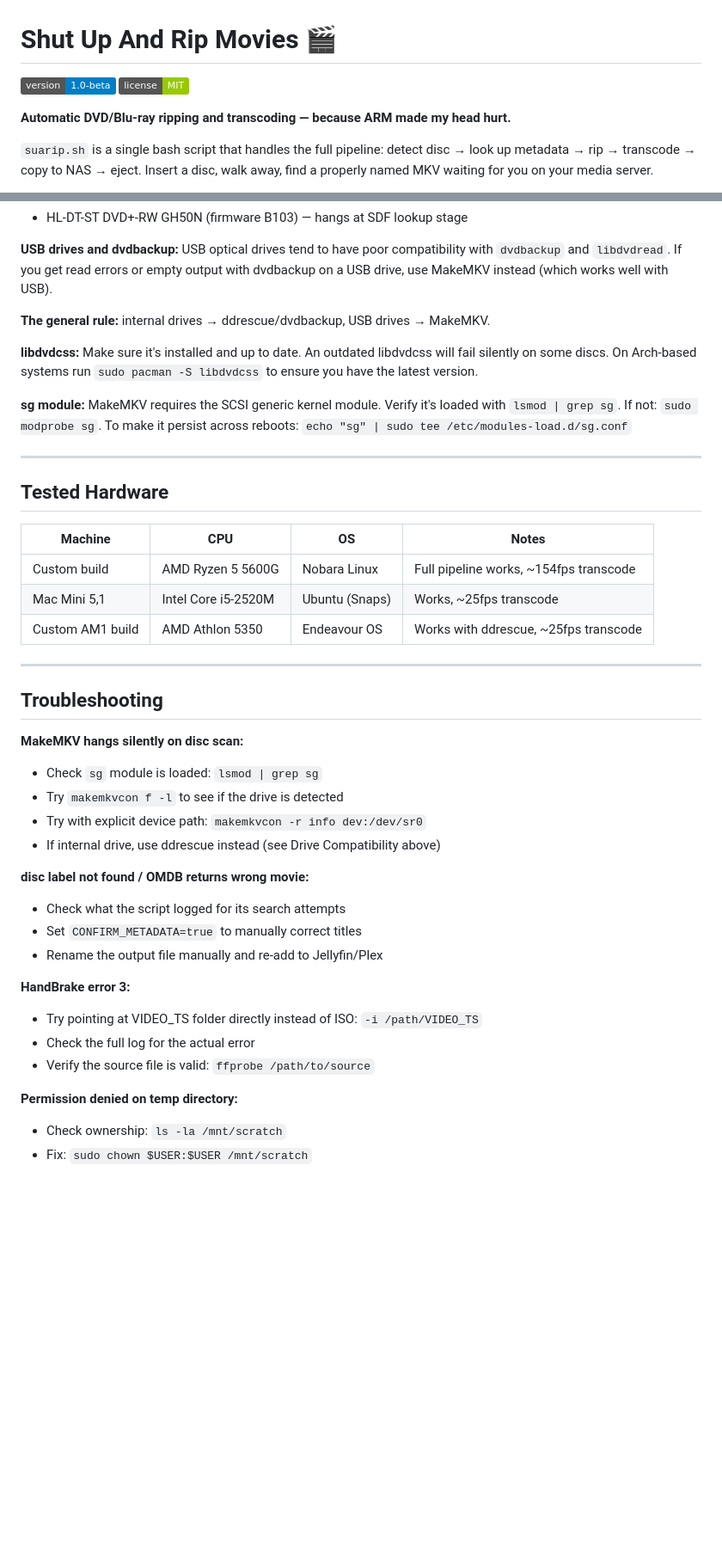
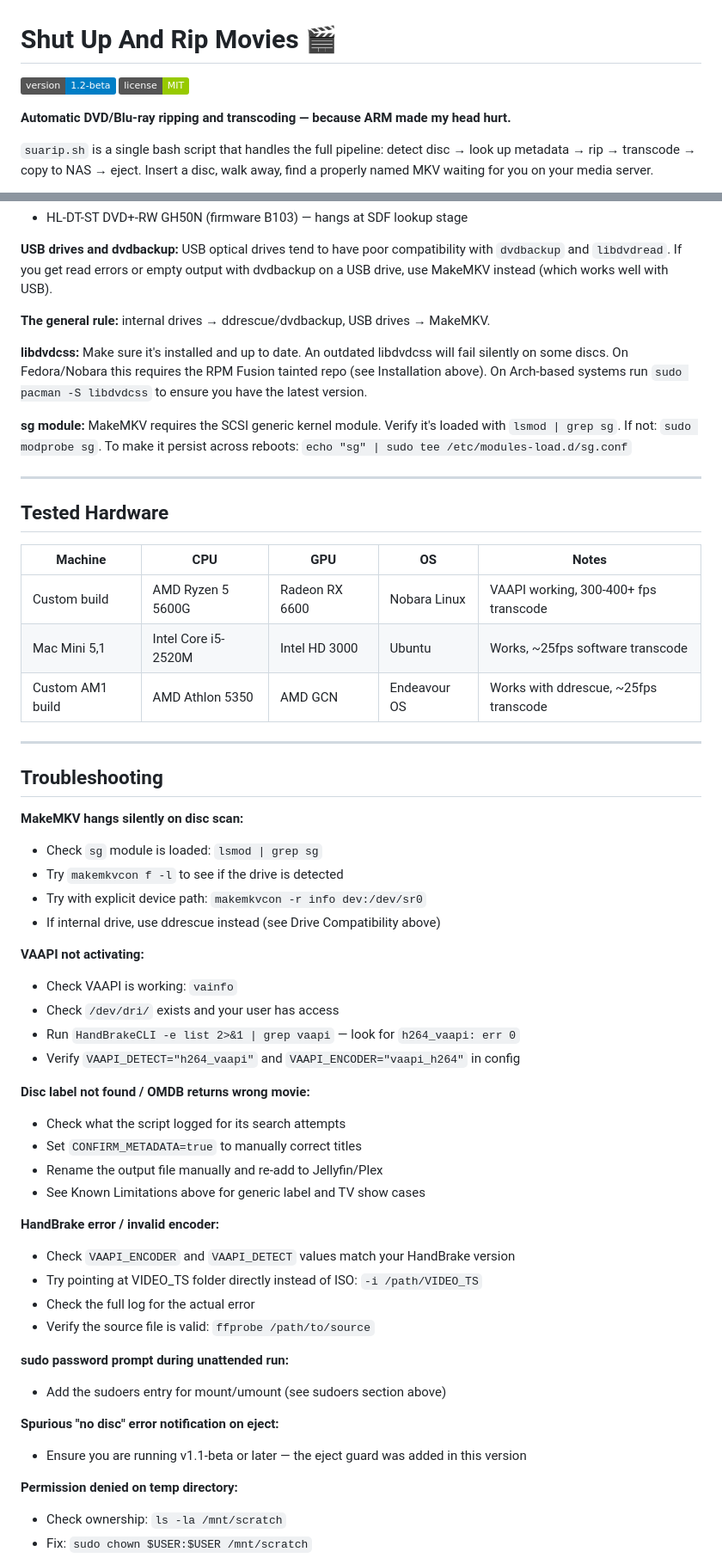
Before and after one commit to nottus2008/Shut-up-and-Rip-Movies, a Markdown page: README.md, 2 parts joined by grey strips. Shown at 86% size. Rendered like a GitHub page; badges without logos; blank space fills up the shorter version.

Commit message:
Update README.md
Bump to beta 1.2. Fixes implemented.  a few goals reached

```diff
--- a/README.md
+++ b/README.md
@@ -1,6 +1,6 @@
 # Shut Up And Rip Movies 🎬
 
-![Version](https://img.shields.io/badge/version-1.0--beta-blue)
+![Version](https://img.shields.io/badge/version-1.2--beta-blue)
 ![License](https://img.shields.io/badge/license-MIT-green)
 
 **Automatic DVD/Blu-ray ripping and transcoding — because ARM made my head hurt.**
@@ -213,7 +286,7 @@ Hard-won knowledge from real-world testing:
 
 **The general rule:** internal drives → ddrescue/dvdbackup, USB drives → MakeMKV.
 
-**libdvdcss:** Make sure it's installed and up to date. An outdated libdvdcss will fail silently on some discs. On Arch-based systems run `sudo pacman -S libdvdcss` to ensure you have the latest version.
+**libdvdcss:** Make sure it's installed and up to date. An outdated libdvdcss will fail silently on some discs. On Fedora/Nobara this requires the RPM Fusion tainted repo (see Installation above). On Arch-based systems run `sudo pacman -S libdvdcss` to ensure you have the latest version.
 
 **sg module:** MakeMKV requires the SCSI generic kernel module. Verify it's loaded with `lsmod | grep sg`. If not: `sudo modprobe sg`. To make it persist across reboots: `echo "sg" | sudo tee /etc/modules-load.d/sg.conf`
 
@@ -221,11 +294,11 @@ Hard-won knowledge from real-world testing:
 
 ## Tested Hardware
 
-| Machine | CPU | OS | Notes |
-|---------|-----|----|-------|
-| Custom build | AMD Ryzen 5 5600G | Nobara Linux | Full pipeline works, ~154fps transcode |
-| Mac Mini 5,1 | Intel Core i5-2520M | Ubuntu (Snaps) | Works, ~25fps transcode |
-| Custom AM1 build | AMD Athlon 5350 | Endeavour OS | Works with ddrescue, ~25fps transcode |
+| Machine | CPU | GPU | OS | Notes |
+|---------|-----|-----|----|-------|
+| Custom build | AMD Ryzen 5 5600G | Radeon RX 6600 | Nobara Linux | VAAPI working, 300-400+ fps transcode |
+| Mac Mini 5,1 | Intel Core i5-2520M | Intel HD 3000 | Ubuntu | Works, ~25fps software transcode |
+| Custom AM1 build | AMD Athlon 5350 | AMD GCN | Endeavour OS | Works with ddrescue, ~25fps transcode |
 
 ---
 
@@ -237,15 +310,29 @@ Hard-won knowledge from real-world testing:
 - Try with explicit device path: `makemkvcon -r info dev:/dev/sr0`
 - If internal drive, use ddrescue instead (see Drive Compatibility above)
 
-**disc label not found / OMDB returns wrong movie:**
+**VAAPI not activating:**
+- Check VAAPI is working: `vainfo`
+- Check `/dev/dri/` exists and your user has access
+- Run `HandBrakeCLI -e list 2>&1 | grep vaapi` — look for `h264_vaapi: err 0`
+- Verify `VAAPI_DETECT="h264_vaapi"` and `VAAPI_ENCODER="vaapi_h264"` in config
+
+**Disc label not found / OMDB returns wrong movie:**
 - Check what the script logged for its search attempts
 - Set `CONFIRM_METADATA=true` to manually correct titles
 - Rename the output file manually and re-add to Jellyfin/Plex
+- See Known Limitations above for generic label and TV show cases
 
-**HandBrake error 3:**
+**HandBrake error / invalid encoder:**
+- Check `VAAPI_ENCODER` and `VAAPI_DETECT` values match your HandBrake version
 - Try pointing at VIDEO_TS folder directly instead of ISO: `-i /path/VIDEO_TS`
 - Check the full log for the actual error
 - Verify the source file is valid: `ffprobe /path/to/source`
+
+**sudo password prompt during unattended run:**
+- Add the sudoers entry for mount/umount (see sudoers section above)
+
+**Spurious "no disc" error notification on eject:**
+- Ensure you are running v1.1-beta or later — the eject guard was added in this version
 
 **Permission denied on temp directory:**
 - Check ownership: `ls -la /mnt/scratch`
```
Also changed, not shown: other parts of README.md (+101 -21 lines).
